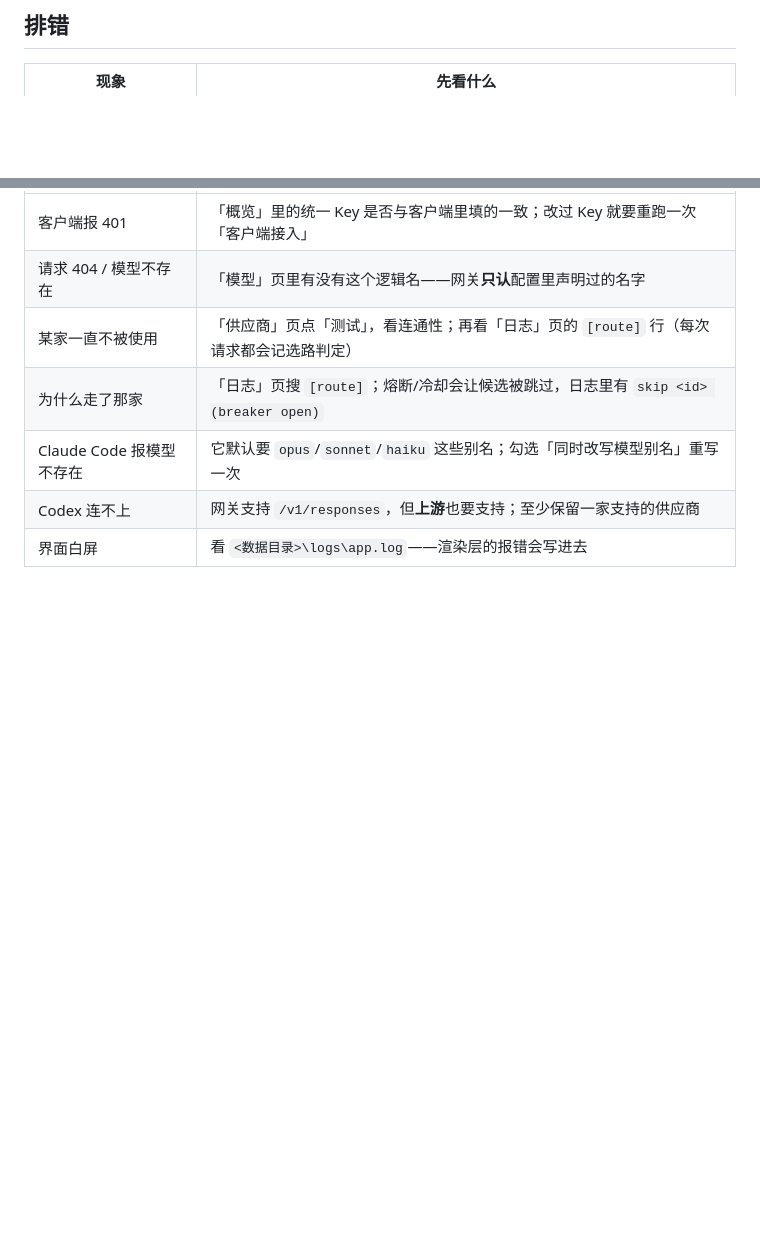
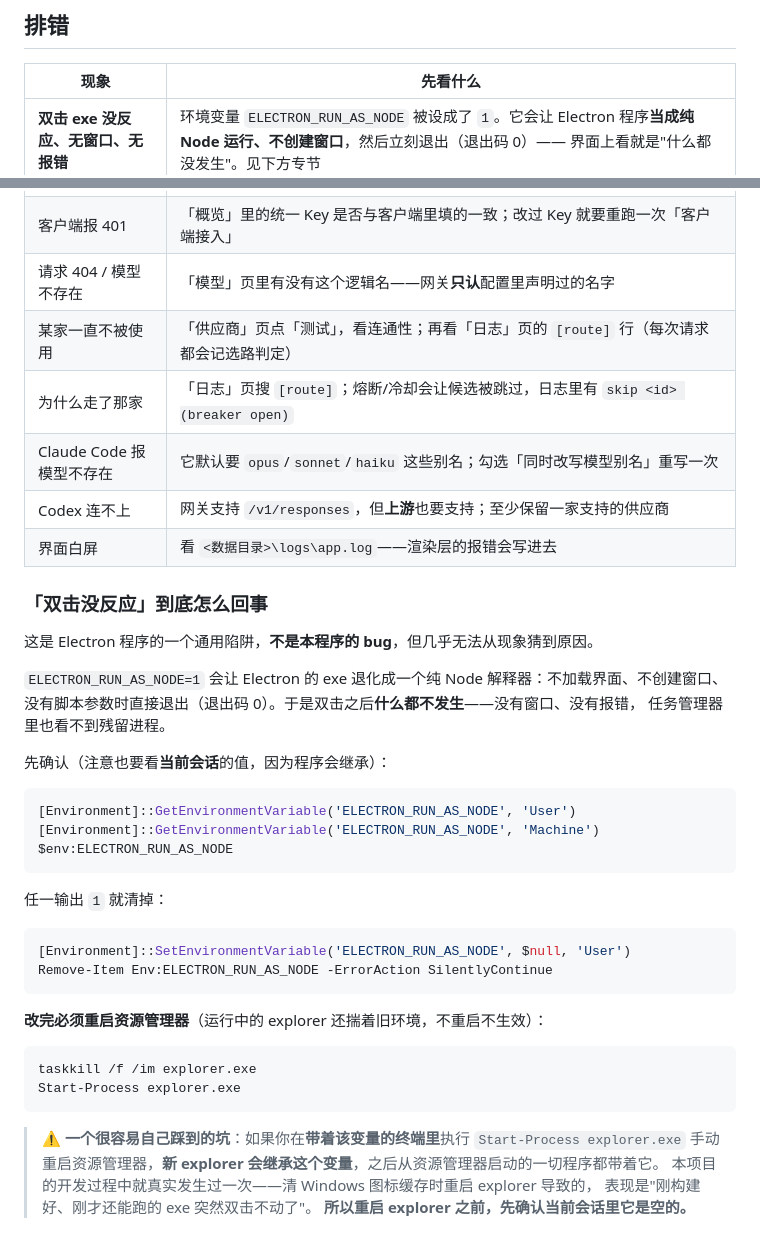
Before and after one commit to xuxue04403/llm-gateway, a Markdown page: README.md, 2 parts joined by grey strips. GitHub-like rendering; blank space fills up the shorter version.

Commit message:
docs: 排错表加「双击没反应」——ELECTRON_RUN_AS_NODE 陷阱

````diff
--- a/README.md
+++ b/README.md
@@ -320,6 +320,7 @@ scripts/               引擎一致性校验 / 绿色目录打包
 
 | 现象 | 先看什么 |
 |---|---|
+| **双击 exe 没反应、无窗口、无报错** | 环境变量 `ELECTRON_RUN_AS_NODE` 被设成了 `1`。它会让 Electron 程序**当成纯 Node 运行、不创建窗口**，然后立刻退出（退出码 0）—— 界面上看就是"什么都没发生"。见下方专节 |
 | 客户端报 401 | 「概览」里的统一 Key 是否与客户端里填的一致；改过 Key 就要重跑一次「客户端接入」 |
 | 请求 404 / 模型不存在 | 「模型」页里有没有这个逻辑名——网关**只认**配置里声明过的名字 |
 | 某家一直不被使用 | 「供应商」页点「测试」，看连通性；再看「日志」页的 `[route]` 行（每次请求都会记选路判定） |
@@ -327,3 +328,39 @@ scripts/               引擎一致性校验 / 绿色目录打包
 | Claude Code 报模型不存在 | 它默认要 `opus`/`sonnet`/`haiku` 这些别名；勾选「同时改写模型别名」重写一次 |
 | Codex 连不上 | 网关支持 `/v1/responses`，但**上游**也要支持；至少保留一家支持的供应商 |
 | 界面白屏 | 看 `<数据目录>\logs\app.log`——渲染层的报错会写进去 |
+
+### 「双击没反应」到底怎么回事
+
+这是 Electron 程序的一个通用陷阱，**不是本程序的 bug**，但几乎无法从现象猜到原因。
+
+`ELECTRON_RUN_AS_NODE=1` 会让 Electron 的 exe 退化成一个纯 Node 解释器：不加载界面、不创建窗口、
+没有脚本参数时直接退出（退出码 0）。于是双击之后**什么都不发生**——没有窗口、没有报错，
+任务管理器里也看不到残留进程。
+
+先确认（注意也要看**当前会话**的值，因为程序会继承）：
+
+```powershell
+[Environment]::GetEnvironmentVariable('ELECTRON_RUN_AS_NODE', 'User')
+[Environment]::GetEnvironmentVariable('ELECTRON_RUN_AS_NODE', 'Machine')
+$env:ELECTRON_RUN_AS_NODE
+```
+
+任一输出 `1` 就清掉：
+
+```powershell
+[Environment]::SetEnvironmentVariable('ELECTRON_RUN_AS_NODE', $null, 'User')
+Remove-Item Env:ELECTRON_RUN_AS_NODE -ErrorAction SilentlyContinue
+```
+
+**改完必须重启资源管理器**（运行中的 explorer 还揣着旧环境，不重启不生效）：
+
+```powershell
+taskkill /f /im explorer.exe
+Start-Process explorer.exe
+```
+
+> ⚠ **一个很容易自己踩到的坑**：如果你在**带着该变量的终端里**执行 `Start-Process explorer.exe`
+> 手动重启资源管理器，**新 explorer 会继承这个变量**，之后从资源管理器启动的一切程序都带着它。
+> 本项目的开发过程中就真实发生过一次——清 Windows 图标缓存时重启 explorer 导致的，
+> 表现是"刚构建好、刚才还能跑的 exe 突然双击不动了"。
+> **所以重启 explorer 之前，先确认当前会话里它是空的。**
````
